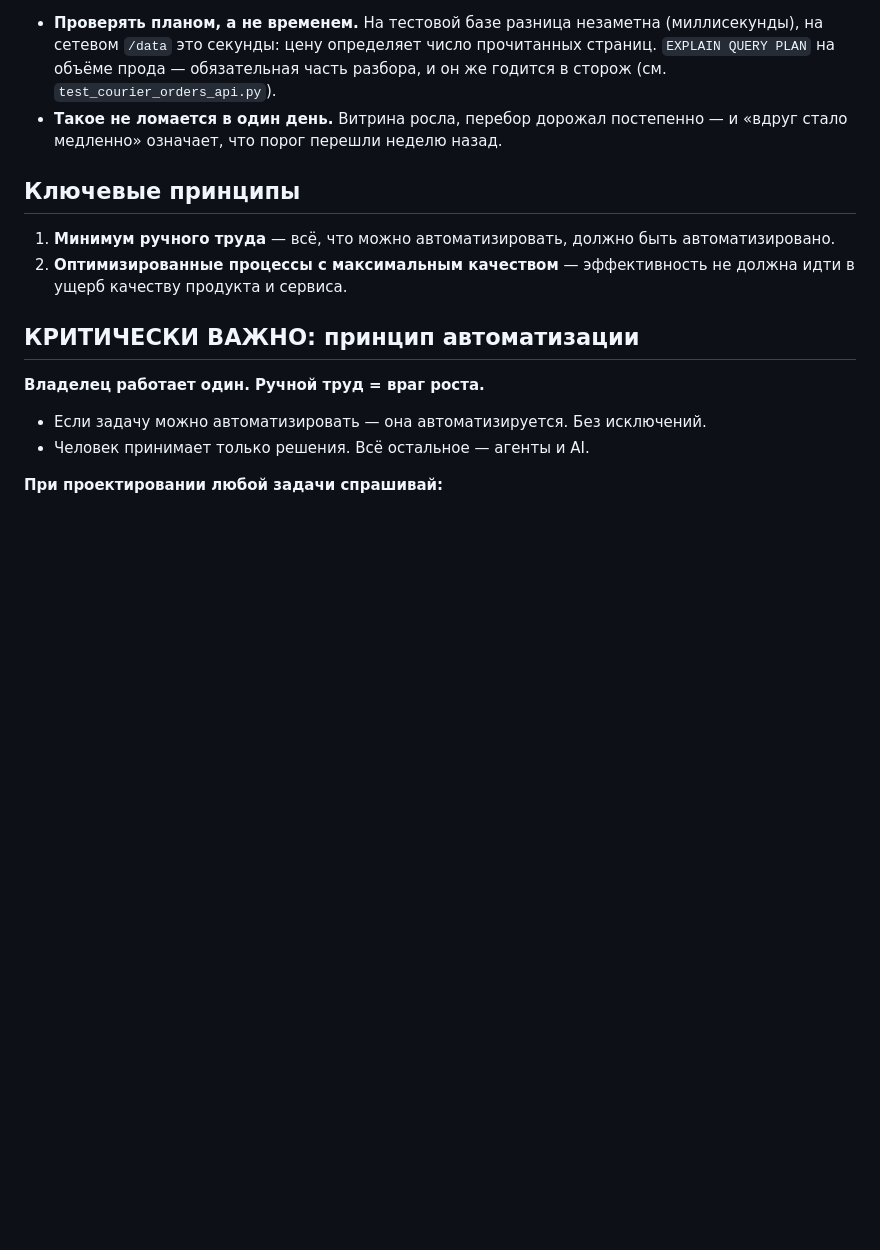
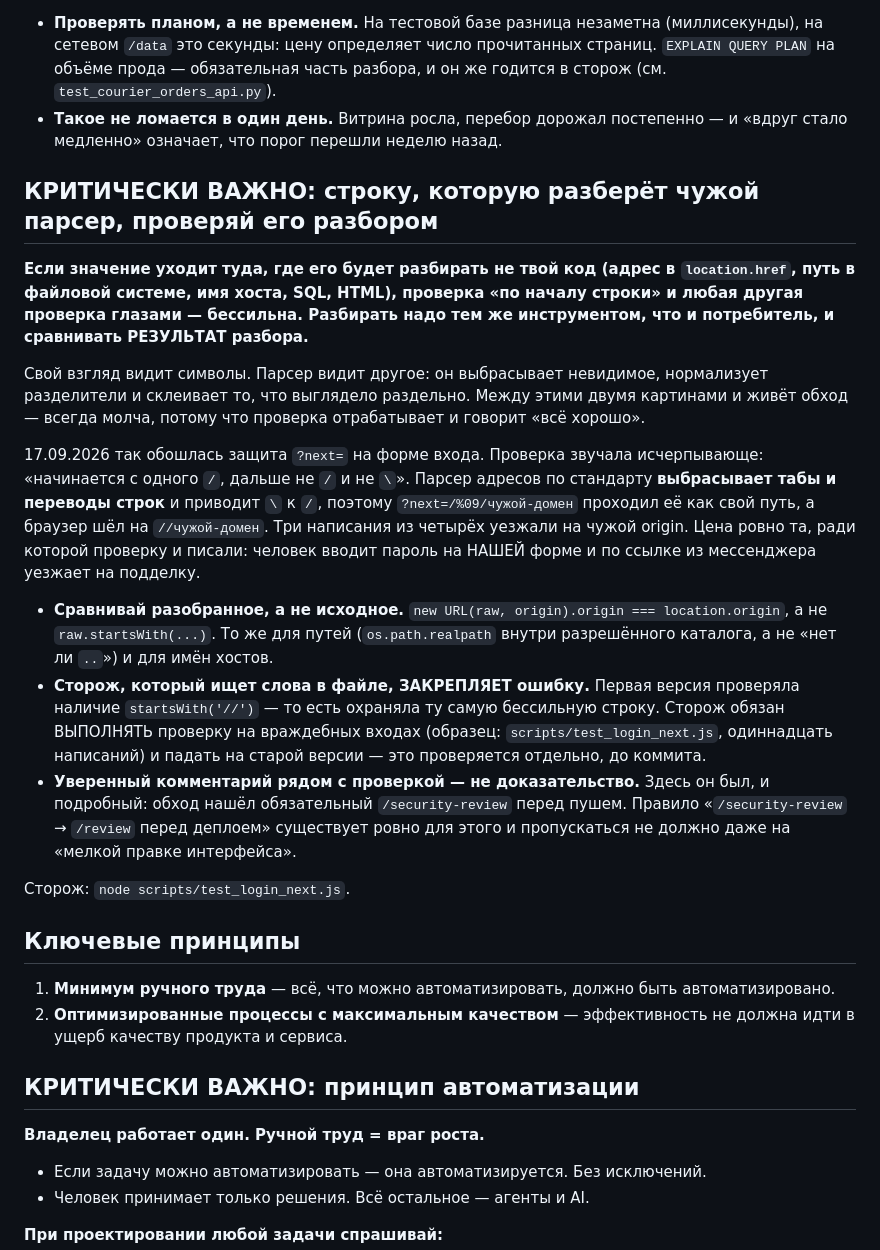
Before and after one commit to cube564-1108/barhat2, a Markdown page: CLAUDE.md, the part around the change. Drawn GitHub-style; blank space fills up the shorter version.

Commit message:
docs: строку, которую разберёт чужой парсер, проверять его разбором
Разбор обхода защиты `?next=` от 17.09.2026. Проверка «начинается с одного /,
дальше не / и не \» звучала исчерпывающе и обходилась одним невидимым
символом: парсер адресов по стандарту выбрасывает табы и переводы строк.

Правило шире одного бага: свой взгляд видит символы, парсер видит другое —
между этими картинами и живёт обход. Сравнивать надо результат разбора тем же
инструментом, что у потребителя.

Плюс: сторож, ищущий слова в файле, закрепляет ошибку — он охранял ту самую
бессильную проверку. Сторож обязан выполнять проверку на враждебных входах и
падать на старой версии.

Co-Authored-By: Claude Opus 5 <noreply@anthropic.com>

```diff
--- a/CLAUDE.md
+++ b/CLAUDE.md
@@ -680,6 +680,42 @@ function renderForm() {
   постепенно — и «вдруг стало медленно» означает, что порог перешли неделю
   назад.
 
+## КРИТИЧЕСКИ ВАЖНО: строку, которую разберёт чужой парсер, проверяй его разбором
+
+**Если значение уходит туда, где его будет разбирать не твой код (адрес в
+`location.href`, путь в файловой системе, имя хоста, SQL, HTML), проверка «по
+началу строки» и любая другая проверка глазами — бессильна. Разбирать надо тем
+же инструментом, что и потребитель, и сравнивать РЕЗУЛЬТАТ разбора.**
+
+Свой взгляд видит символы. Парсер видит другое: он выбрасывает невидимое,
+нормализует разделители и склеивает то, что выглядело раздельно. Между этими
+двумя картинами и живёт обход — всегда молча, потому что проверка отрабатывает
+и говорит «всё хорошо».
+
+17.09.2026 так обошлась защита `?next=` на форме входа. Проверка звучала
+исчерпывающе: «начинается с одного `/`, дальше не `/` и не `\`». Парсер адресов
+по стандарту **выбрасывает табы и переводы строк** и приводит `\` к `/`,
+поэтому `?next=/%09/чужой-домен` проходил её как свой путь, а браузер шёл на
+`//чужой-домен`. Три написания из четырёх уезжали на чужой origin. Цена ровно
+та, ради которой проверку и писали: человек вводит пароль на НАШЕЙ форме и по
+ссылке из мессенджера уезжает на подделку.
+
+- **Сравнивай разобранное, а не исходное.** `new URL(raw, origin).origin ===
+  location.origin`, а не `raw.startsWith(...)`. То же для путей
+  (`os.path.realpath` внутри разрешённого каталога, а не «нет ли `..`») и для
+  имён хостов.
+- **Сторож, который ищет слова в файле, ЗАКРЕПЛЯЕТ ошибку.** Первая версия
+  проверяла наличие `startsWith('//')` — то есть охраняла ту самую бессильную
+  строку. Сторож обязан ВЫПОЛНЯТЬ проверку на враждебных входах (образец:
+  `scripts/test_login_next.js`, одиннадцать написаний) и падать на старой
+  версии — это проверяется отдельно, до коммита.
+- **Уверенный комментарий рядом с проверкой — не доказательство.** Здесь он
+  был, и подробный: обход нашёл обязательный `/security-review` перед пушем.
+  Правило «`/security-review` → `/review` перед деплоем» существует ровно для
+  этого и пропускаться не должно даже на «мелкой правке интерфейса».
+
+Сторож: `node scripts/test_login_next.js`.
+
 ## Ключевые принципы
 
 1. **Минимум ручного труда** — всё, что можно автоматизировать, должно быть автоматизировано.
```
